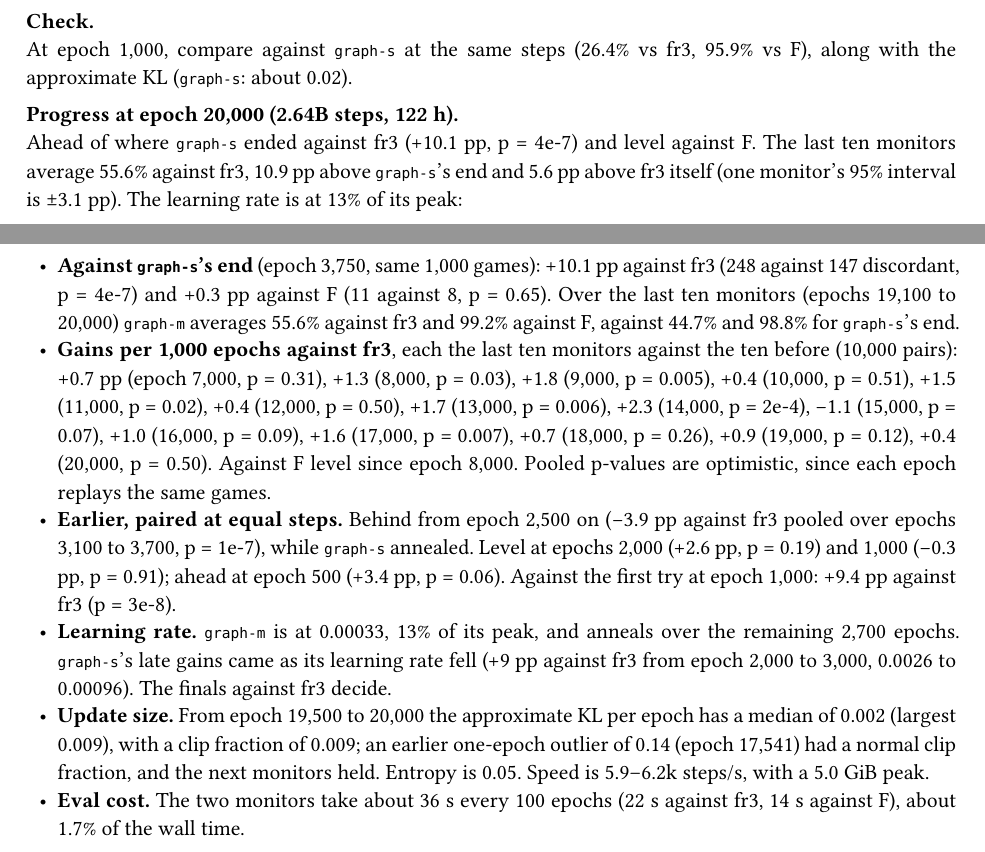
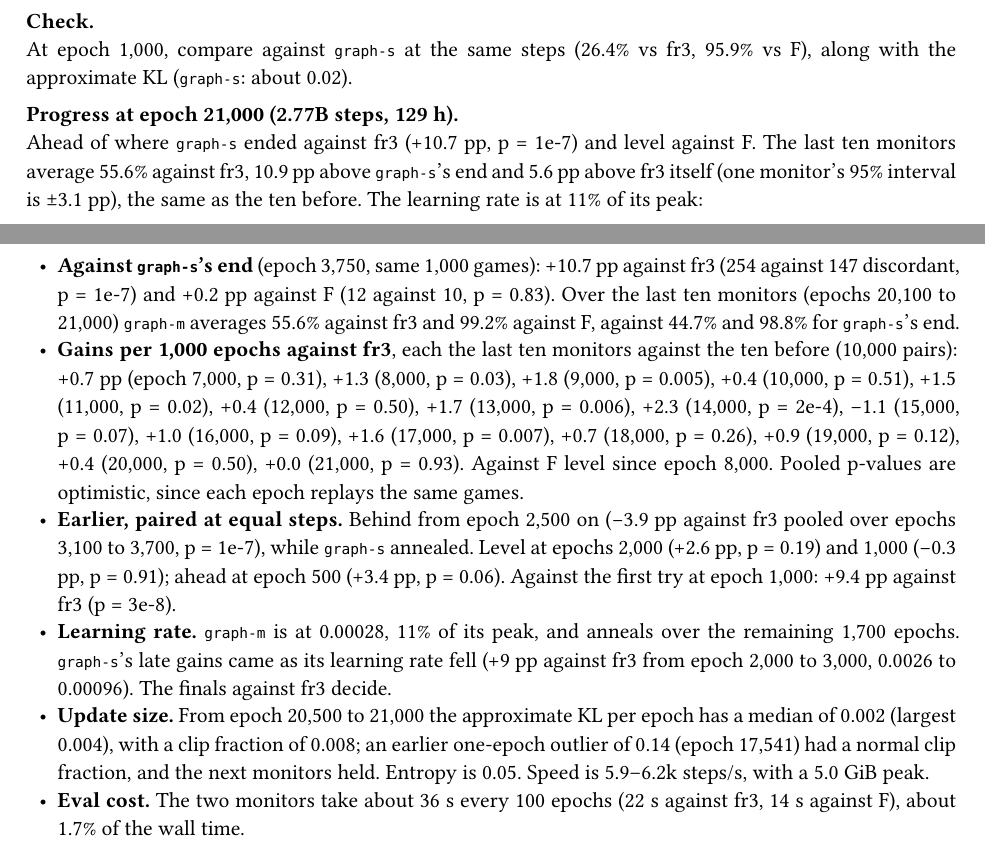
Before and after one commit to mcrco/catanrl-v2, a Typst document (report/report.typ, which reads report/sections/arch.typ, report/sections/front.typ): two parts of pages 11 and 13 of 69, joined at a grey line, cut so that both start at the same text. Compiled offline with Typst 0.15; a missing font is replaced by an installed copy or a similar font.

Commit message:
Report: graph-m-2p-lr at e21000 (2.77B steps) ahead of graph-s's end vs fr3 (55.4 vs 44.7%, p=1e-7); last-10 mean 55.6 (above fr3), level with the previous 10 (p=0.93); lr 11% of peak
Co-Authored-By: Claude Opus 5.5 <noreply@anthropic.com>
Claude-Session: https://claude.ai/code/session_01EzjTHdCtZQL2RxQ9Q2ew7C

````diff
--- a/report/sections/arch.typ
+++ b/report/sections/arch.typ
@@ -128,7 +128,7 @@ PYTORCH_CUDA_ALLOC_CONF=expandable_segments:True catanrl run configs/experiments
 
 #lead[Check.] At epoch 1,000, compare against `graph-s` at the same steps (26.4% vs fr3, 95.9% vs F), along with the approximate KL (`graph-s`: about 0.02).
 
-#lead[Progress at epoch 20,000 (2.64B steps, 122 h).] Ahead of where `graph-s` ended against fr3 (+10.1 pp, p = 4e-7) and level against F. The last ten monitors average 55.6% against fr3, 10.9 pp above `graph-s`'s end and 5.6 pp above fr3 itself (one monitor's 95% interval is ±3.1 pp). The learning rate is at 13% of its peak:
+#lead[Progress at epoch 21,000 (2.77B steps, 129 h).] Ahead of where `graph-s` ended against fr3 (+10.7 pp, p = 1e-7) and level against F. The last ten monitors average 55.6% against fr3, 10.9 pp above `graph-s`'s end and 5.6 pp above fr3 itself (one monitor's 95% interval is ±3.1 pp), the same as the ten before. The learning rate is at 11% of its peak:
 
 #figure(
   btable(
@@ -185,3 +187,5 @@ PYTORCH_CUDA_ALLOC_CONF=expandable_segments:True catanrl run configs/experiments
   caption: [Monitor score rates (%) on `select-2p-fr`, 1,000 games each. The first try stopped at epoch 1,500. `graph-s` ended at epoch 3,786, so its 4,000 row is its last monitor (epoch 3,750).],
 )
 
+- *Against `graph-s`'s end* (epoch 3,750, same 1,000 games): +10.7 pp against fr3 (254 against 147 discordant, p = 1e-7) and +0.2 pp against F (12 against 10, p = 0.83). Over the last ten monitors (epochs 20,100 to 21,000) `graph-m` averages 55.6% against fr3 and 99.2% against F, against 44.7% and 98.8% for `graph-s`'s end.
+- *Gains per 1,000 epochs against fr3*, each the last ten monitors against the ten before (10,000 pairs): +0.7 pp (epoch 7,000, p = 0.31), +1.3 (8,000, p = 0.03), +1.8 (9,000, p = 0.005), +0.4 (10,000, p = 0.51), +1.5 (11,000, p = 0.02), +0.4 (12,000, p = 0.50), +1.7 (13,000, p = 0.006), +2.3 (14,000, p = 2e-4), −1.1 (15,000, p = 0.07), +1.0 (16,000, p = 0.09), +1.6 (17,000, p = 0.007), +0.7 (18,000, p = 0.26), +0.9 (19,000, p = 0.12), +0.4 (20,000, p = 0.50), +0.0 (21,000, p = 0.93). Against F level since epoch 8,000. Pooled p-values are optimistic, since each epoch replays the same games.
@@ -190,6 +192,6 @@ PYTORCH_CUDA_ALLOC_CONF=expandable_segments:True catanrl run configs/experiments
 - *Earlier, paired at equal steps.* Behind from epoch 2,500 on (−3.9 pp against fr3 pooled over epochs 3,100 to 3,700, p = 1e-7), while `graph-s` annealed. Level at epochs 2,000 (+2.6 pp, p = 0.19) and 1,000 (−0.3 pp, p = 0.91); ahead at epoch 500 (+3.4 pp, p = 0.06). Against the first try at epoch 1,000: +9.4 pp against fr3 (p = 3e-8).
-- *Learning rate.* `graph-m` is at 0.00033, 13% of its peak, and anneals over the remaining 2,700 epochs. `graph-s`'s late gains came as its learning rate fell (+9 pp against fr3 from epoch 2,000 to 3,000, 0.0026 to 0.00096). The finals against fr3 decide.
-- *Update size.* From epoch 19,500 to 20,000 the approximate KL per epoch has a median of 0.002 (largest 0.009), with a clip fraction of 0.009; an earlier one-epoch outlier of 0.14 (epoch 17,541) had a normal clip fraction, and the next monitors held. Entropy is 0.05. Speed is 5.9–6.2k steps/s, with a 5.0 GiB peak.
+- *Learning rate.* `graph-m` is at 0.00028, 11% of its peak, and anneals over the remaining 1,700 epochs. `graph-s`'s late gains came as its learning rate fell (+9 pp against fr3 from epoch 2,000 to 3,000, 0.0026 to 0.00096). The finals against fr3 decide.
+- *Update size.* From epoch 20,500 to 21,000 the approximate KL per epoch has a median of 0.002 (largest 0.004), with a clip fraction of 0.008; an earlier one-epoch outlier of 0.14 (epoch 17,541) had a normal clip fraction, and the next monitors held. Entropy is 0.05. Speed is 5.9–6.2k steps/s, with a 5.0 GiB peak.
 - *Eval cost.* The two monitors take about 36 s every 100 epochs (22 s against fr3, 14 s against F), about 1.7% of the wall time.
 
 #repro(```sh
--- a/report/sections/front.typ
+++ b/report/sections/front.typ
@@ -14,7 +14,7 @@ So far: self-play PPO on a graph network gives a strong raw policy, and search o
 
 == Latest results (4 November 2026)
 
-- *Running*: `graph-m`, a network about 2× wider and one layer deeper than every 1v1 net so far, from scratch for 3B steps on OpenHex's 1v1 rules at half `graph-s`'s learning rate (Marco; @exp:arch-graph-m-2p-lr). About 6 days, to roughly 10 November. At epoch 20,000 (2.64B steps) it is ahead of where `graph-s` ended against fr3 (54.8% against 44.7%, paired p = 4e-7), and the last ten monitors average 55.6%, above fr3 itself. Its learning rate is at 13% of its peak. `graph-s`'s late gains came as its learning rate fell, so the finals decide. The first try at `graph-s`'s learning rate fell behind `graph-s` at the same steps and stalled (20.0% against 31.0% vs fr3 at epoch 1,400, paired p = 3e-9), with policy updates about 5× larger; stopped at epoch 1,500 (@exp:arch-graph-m-2p).
+- *Running*: `graph-m`, a network about 2× wider and one layer deeper than every 1v1 net so far, from scratch for 3B steps on OpenHex's 1v1 rules at half `graph-s`'s learning rate (Marco; @exp:arch-graph-m-2p-lr). About 6 days, to roughly 10 November. At epoch 21,000 (2.77B steps) it is ahead of where `graph-s` ended against fr3 (55.4% against 44.7%, paired p = 1e-7), and the last ten monitors average 55.6%, above fr3 itself and level with the ten before. Its learning rate is at 11% of its peak. `graph-s`'s late gains came as its learning rate fell, so the finals decide. The first try at `graph-s`'s learning rate fell behind `graph-s` at the same steps and stalled (20.0% against 31.0% vs fr3 at epoch 1,400, paired p = 3e-9), with policy updates about 5× larger; stopped at epoch 1,500 (@exp:arch-graph-m-2p).
 - *Queued*: transitivity, a round robin of eight checkpoints of one 1v1 run plus the deployed net, 36 pairs × 1,000 games, on the GPU once `graph-m` finishes (Marco; @exp:recipe-transitivity).
 - *Queued*: 256-step rollout segments and λ = 1, `graph-s` from scratch for 500M steps against the same run at 64 steps and λ = 0.95 (Marco; @exp:recipe-horizon). About 8 h on the GPU after transitivity.
 
````
Also changed, not shown: report/sections/arch.typ (4 more changed lines).
